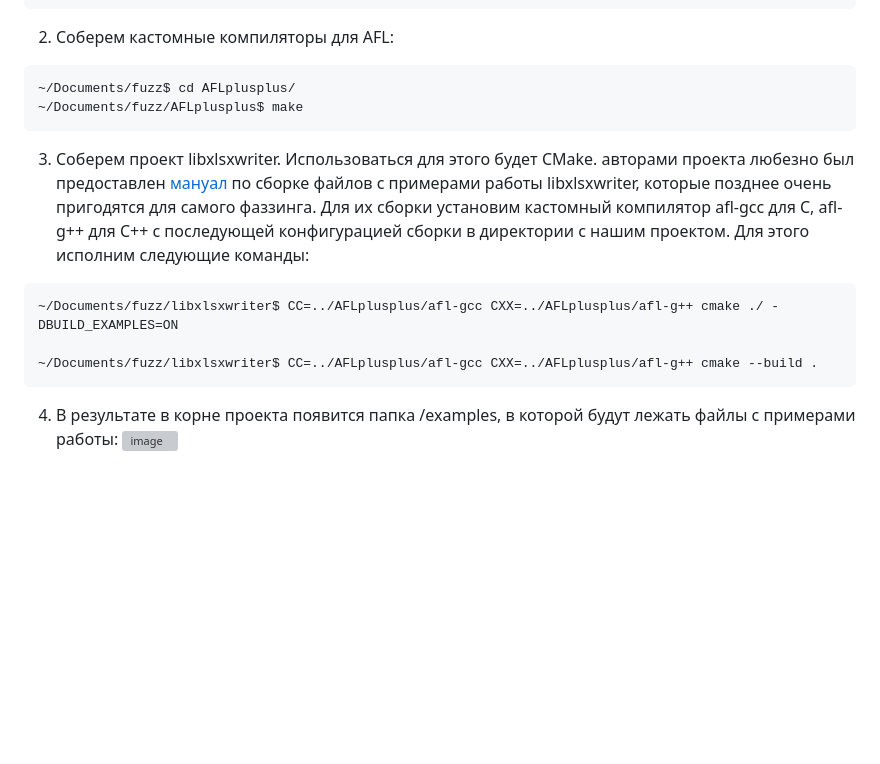
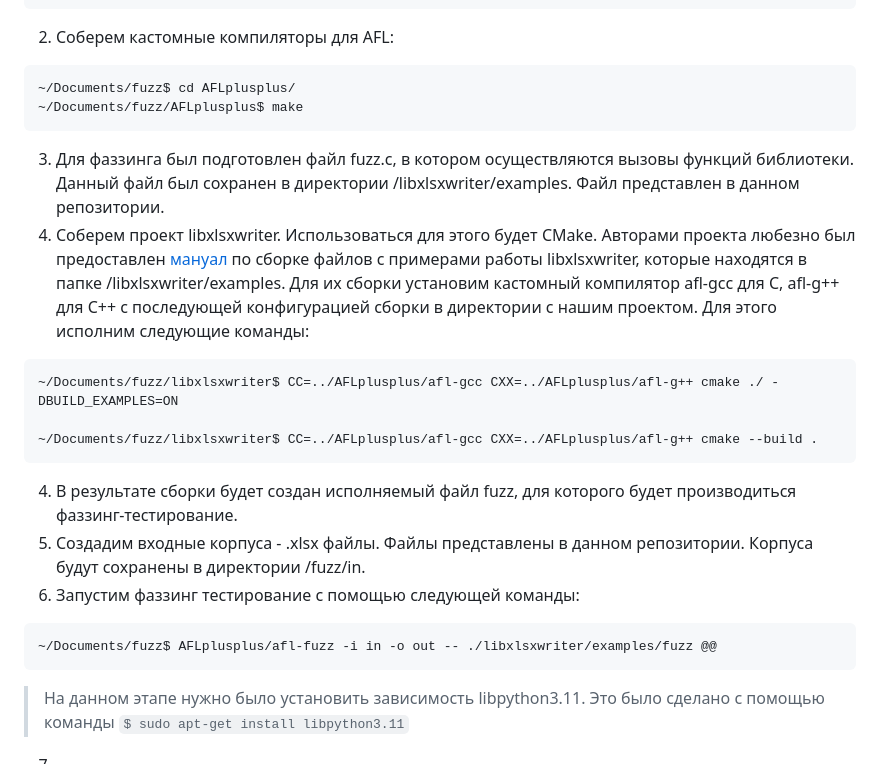
Before and after one commit to A7las96/fuzzing_lab, a Markdown page: README.md, the part around the change. Drawn GitHub-style; blank space fills up the shorter version; grey boxes are pictures that could not be loaded.

````diff
--- a/README.md
+++ b/README.md
@@ -35,11 +35,18 @@ d023a44119d2d6de625e7177069972acff92c0dfeb1fde060b6af59c4a470e2f  libxlsxwriter.
 ~/Documents/fuzz$ cd AFLplusplus/
 ~/Documents/fuzz/AFLplusplus$ make
 ```
-3. Соберем проект libxlsxwriter. Использоваться для этого будет CMake. авторами проекта любезно был предоставлен [мануал](https://libxlsxwriter.github.io/getting_started.html#:~:text=cmake%20..%0Acmake%20%2D%2Dbuild%20.-,Build%20the%20examples,-If%20there%20weren%27t) по сборке файлов с примерами работы libxlsxwriter, которые позднее очень пригодятся для самого фаззинга. Для их сборки установим кастомный компилятор afl-gcc для С, afl-g++ для C++ с последующей конфигурацией сборки в директории с нашим проектом. Для этого исполним следующие команды:
+3. Для фаззинга был подготовлен файл fuzz.c, в котором осуществляются вызовы функций библиотеки. Данный файл был сохранен в директории /libxlsxwriter/examples. Файл представлен в данном репозитории.
+3. Соберем проект libxlsxwriter. Использоваться для этого будет CMake. Авторами проекта любезно был предоставлен [мануал](https://libxlsxwriter.github.io/getting_started.html#:~:text=cmake%20..%0Acmake%20%2D%2Dbuild%20.-,Build%20the%20examples,-If%20there%20weren%27t) по сборке файлов с примерами работы libxlsxwriter, которые находятся в папке /libxlsxwriter/examples. Для их сборки установим кастомный компилятор afl-gcc для С, afl-g++ для C++ с последующей конфигурацией сборки в директории с нашим проектом. Для этого исполним следующие команды:
 ```
 ~/Documents/fuzz/libxlsxwriter$ CC=../AFLplusplus/afl-gcc CXX=../AFLplusplus/afl-g++ cmake ./ -DBUILD_EXAMPLES=ON
 
 ~/Documents/fuzz/libxlsxwriter$ CC=../AFLplusplus/afl-gcc CXX=../AFLplusplus/afl-g++ cmake --build .
 ```
-4. В результате в корне проекта появится папка /examples, в которой будут лежать файлы с примерами работы:
-![image](https://github.com/user-attachments/assets/ce47364b-2657-4e95-9608-697490ab48e3)
+4. В результате сборки будет создан исполняемый файл fuzz, для которого будет производиться фаззинг-тестирование.
+5. Создадим входные корпуса - .xlsx файлы. Файлы представлены в данном репозитории. Корпуса будут сохранены в директории /fuzz/in.
+6. Запустим фаззинг тестирование с помощью следующей команды:
+```
+~/Documents/fuzz$ AFLplusplus/afl-fuzz -i in -o out -- ./libxlsxwriter/examples/fuzz @@
+```
+> На данном этапе нужно было установить зависимость libpython3.11. Это было сделано с помощью команды ```$ sudo apt-get install libpython3.11```
+7.
````
